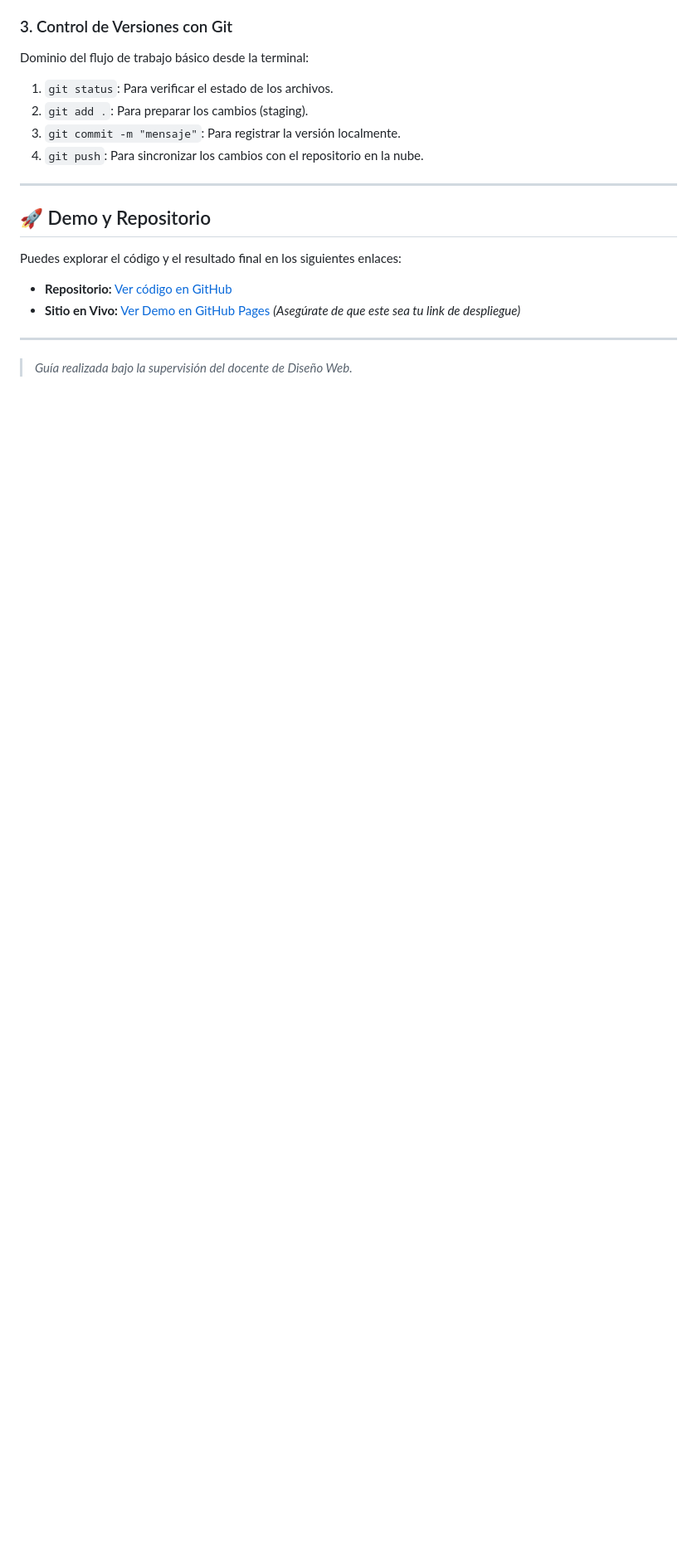
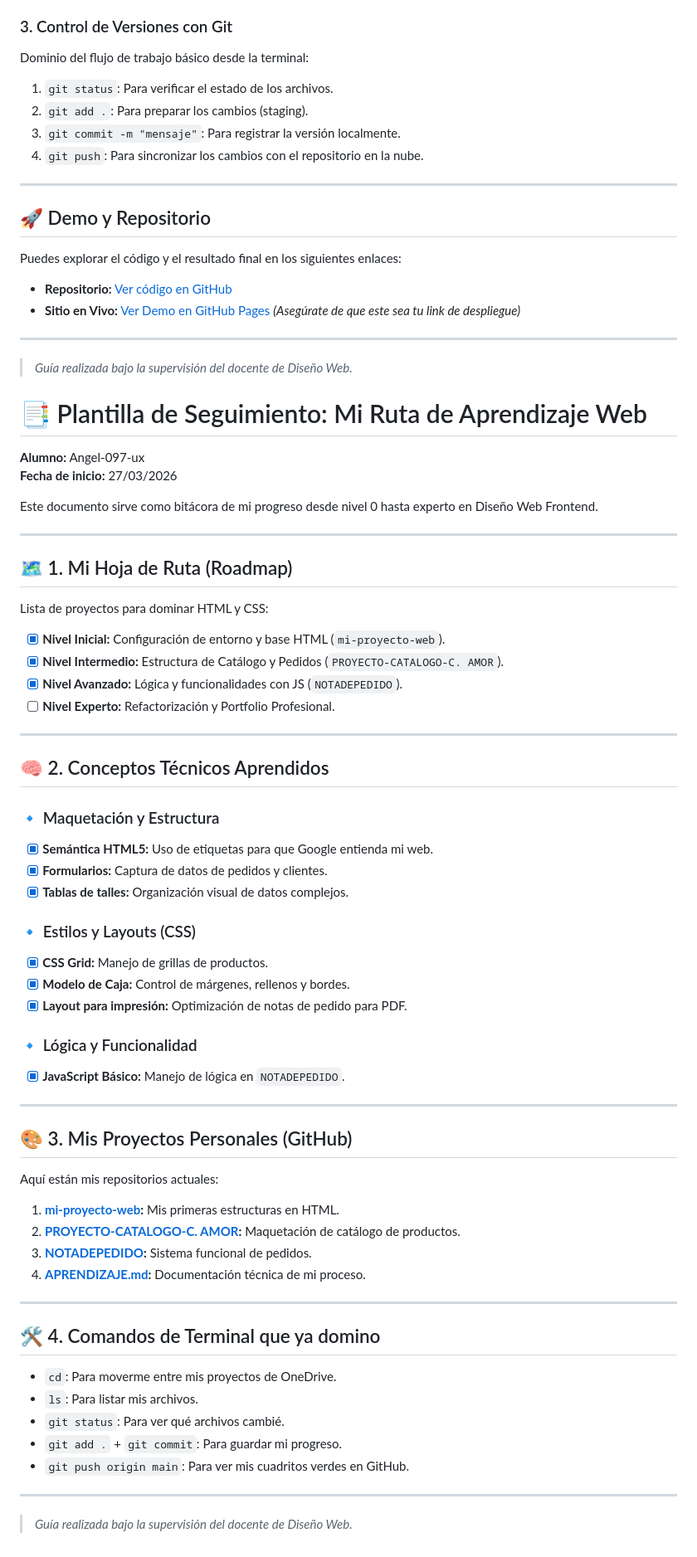
Before and after one commit to Angel-097-ux/APRENDIZAJE.md, a Markdown page: APRENDIZAJE.md, the part around the change. Shown at 83% size. Drawn GitHub-style; blank space fills up the shorter version.

Commit message:
Actualizando Roadmap con mis repositorios reales

```diff
--- a/APRENDIZAJE.md
+++ b/APRENDIZAJE.md
@@ -66,3 +66,61 @@ Puedes explorar el código y el resultado final en los siguientes enlaces:
 
 ---
 > *Guía realizada bajo la supervisión del docente de Diseño Web.*
+# 📑 Plantilla de Seguimiento: Mi Ruta de Aprendizaje Web
+
+**Alumno:** Angel-097-ux
+**Fecha de inicio:** 27/03/2026
+
+Este documento sirve como bitácora de mi progreso desde nivel 0 hasta experto en Diseño Web Frontend.
+
+---
+
+## 🗺️ 1. Mi Hoja de Ruta (Roadmap)
+
+Lista de proyectos para dominar HTML y CSS:
+
+- [x] **Nivel Inicial:** Configuración de entorno y base HTML (`mi-proyecto-web`).
+- [x] **Nivel Intermedio:** Estructura de Catálogo y Pedidos (`PROYECTO-CATALOGO-C. AMOR`).
+- [x] **Nivel Avanzado:** Lógica y funcionalidades con JS (`NOTADEPEDIDO`).
+- [ ] **Nivel Experto:** Refactorización y Portfolio Profesional.
+
+---
+
+## 🧠 2. Conceptos Técnicos Aprendidos
+
+### 🔹 Maquetación y Estructura
+- [x] **Semántica HTML5:** Uso de etiquetas para que Google entienda mi web.
+- [x] **Formularios:** Captura de datos de pedidos y clientes.
+- [x] **Tablas de talles:** Organización visual de datos complejos.
+
+### 🔹 Estilos y Layouts (CSS)
+- [x] **CSS Grid:** Manejo de grillas de productos.
+- [x] **Modelo de Caja:** Control de márgenes, rellenos y bordes.
+- [x] **Layout para impresión:** Optimización de notas de pedido para PDF.
+
+### 🔹 Lógica y Funcionalidad
+- [x] **JavaScript Básico:** Manejo de lógica en `NOTADEPEDIDO`.
+
+---
+
+## 🎨 3. Mis Proyectos Personales (GitHub)
+
+Aquí están mis repositorios actuales:
+
+1. **[mi-proyecto-web](https://github.com/Angel-097-ux/mi-proyecto-web):** Mis primeras estructuras en HTML.
+2. **[PROYECTO-CATALOGO-C. AMOR](https://github.com/Angel-097-ux/PROYECTO-CATALOGO-C.-AMOR):** Maquetación de catálogo de productos.
+3. **[NOTADEPEDIDO](https://github.com/Angel-097-ux/NOTADEPEDIDO):** Sistema funcional de pedidos.
+4. **[APRENDIZAJE.md](https://github.com/Angel-097-ux/APRENDIZAJE.md):** Documentación técnica de mi proceso.
+
+---
+
+## 🛠️ 4. Comandos de Terminal que ya domino
+
+- `cd`: Para moverme entre mis proyectos de OneDrive.
+- `ls`: Para listar mis archivos.
+- `git status`: Para ver qué archivos cambié.
+- `git add .` + `git commit`: Para guardar mi progreso.
+- `git push origin main`: Para ver mis cuadritos verdes en GitHub.
+
+---
+> *Guía realizada bajo la supervisión del docente de Diseño Web.*
```
